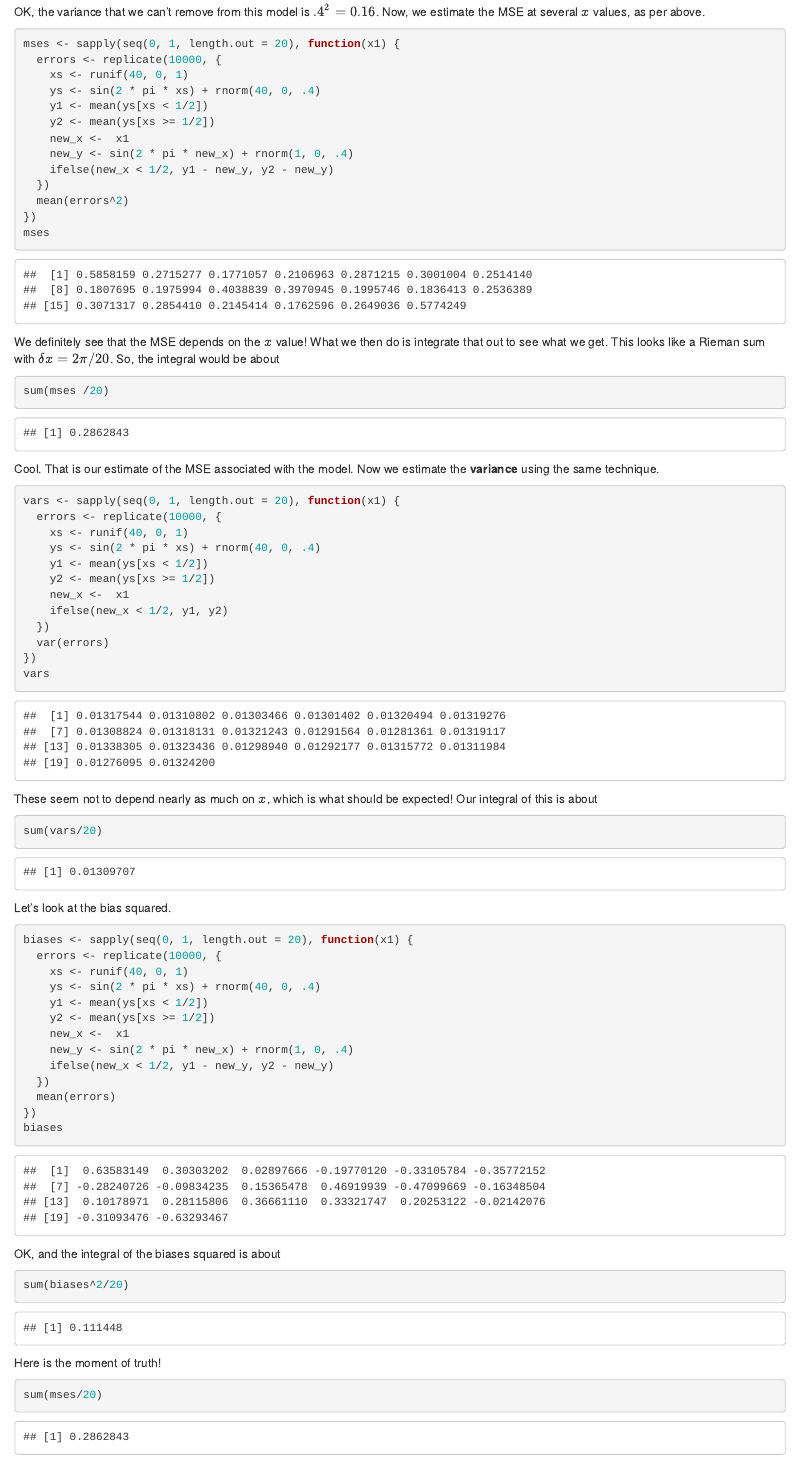
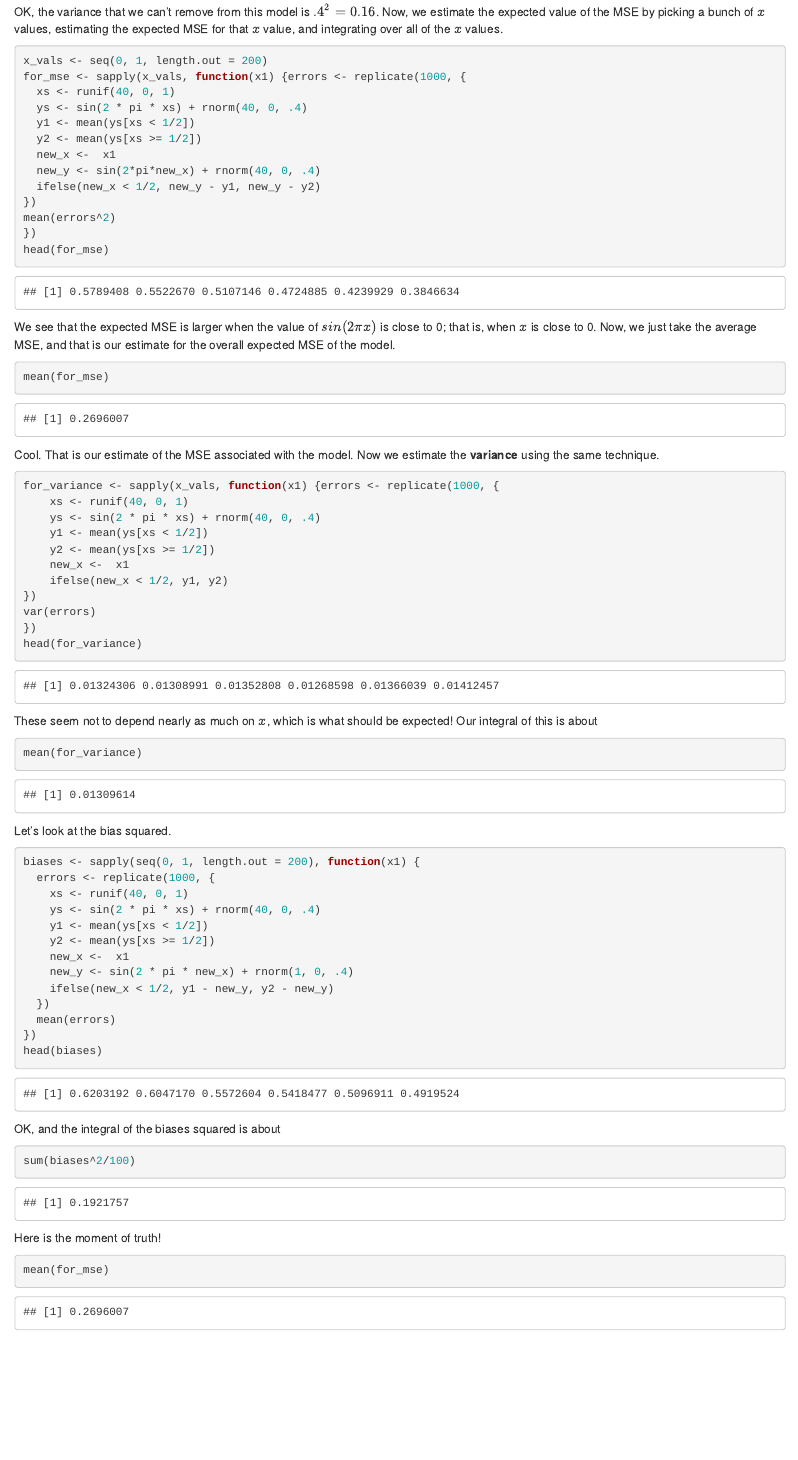
Before and after one commit to speegled/applied_regression, an R Markdown document (03-predictive-modeling.Rmd): the page in a window 1100 px wide, from 4720 px down. Rendered offline with R 4.5, knitr and Pandoc, with nearby package versions; drawn as R Markdown's standard HTML page in place of the format the file asks for; code that draws random numbers runs with fixed seeds of ours; some code elsewhere in the file could not run offline.

Commit message:
really trying to nail down that bias-variance trade-off

````diff
--- a/03-predictive-modeling.Rmd
+++ b/03-predictive-modeling.Rmd
@@ -142,56 +142,57 @@ new_f <- function(x) {
 }
 curve(new_f, add = T, col = 2)
 ```
-OK, the variance that we can't remove from this model is $.4^2 = 0.16$. Now, we estimate the MSE at several $x$ values, as per above.
+
+OK, the variance that we can't remove from this model is $.4^2 = 0.16$. Now, we estimate the expected value of the MSE by picking a bunch of $x$ values, estimating the expected MSE for that $x$ value, and integrating over all of the $x$ values.
 
 ```{r cache=TRUE}
-mses <- sapply(seq(0, 1, length.out = 20), function(x1) {
-  errors <- replicate(10000, {
-    xs <- runif(40, 0, 1)
-    ys <- sin(2 * pi * xs) + rnorm(40, 0, .4)
-    y1 <- mean(ys[xs < 1/2])
-    y2 <- mean(ys[xs >= 1/2])
-    new_x <-  x1
-    new_y <- sin(2 * pi * new_x) + rnorm(1, 0, .4)
-    ifelse(new_x < 1/2, y1 - new_y, y2 - new_y)
-  })
-  mean(errors^2)
+x_vals <- seq(0, 1, length.out = 200)
+for_mse <- sapply(x_vals, function(x1) {errors <- replicate(1000, {
+  xs <- runif(40, 0, 1)
+  ys <- sin(2 * pi * xs) + rnorm(40, 0, .4)
+  y1 <- mean(ys[xs < 1/2])
+  y2 <- mean(ys[xs >= 1/2])
+  new_x <-  x1
+  new_y <- sin(2*pi*new_x) + rnorm(40, 0, .4)
+  ifelse(new_x < 1/2, new_y - y1, new_y - y2)
 })
-mses
+mean(errors^2)
+})
+head(for_mse)
 ```
-We definitely see that the MSE depends on the $x$ value! What we then do is integrate that out to see what we get. This looks like a Rieman sum with $\delta x = 2\pi/20$. So, the integral would be about
+
+We see that the expected MSE is larger when the value of $sin(2 \pi x)$ is close to 0; that is, when $x$ is close to 0. Now, we just take the average MSE, and that is our estimate for the overall expected MSE of the model.
 
 ```{r}
-sum(mses /20)
+mean(for_mse)
 ```
 
 Cool. That is our estimate of the MSE associated with the model. Now we estimate the **variance** using the same technique.
 
 ```{r, cache = TRUE}
-vars <- sapply(seq(0, 1, length.out = 20), function(x1) {
-  errors <- replicate(10000, {
+for_variance <- sapply(x_vals, function(x1) {errors <- replicate(1000, {
     xs <- runif(40, 0, 1)
     ys <- sin(2 * pi * xs) + rnorm(40, 0, .4)
     y1 <- mean(ys[xs < 1/2])
     y2 <- mean(ys[xs >= 1/2])
     new_x <-  x1
     ifelse(new_x < 1/2, y1, y2)
-  })
-  var(errors)
 })
-vars
+var(errors)
+})
+head(for_variance)
 ```
 These seem not to depend nearly as much on $x$, which is what should be expected! Our integral of this is about
 
 ```{r}
-sum(vars/20)
+mean(for_variance)
 ```
 
 Let's look at the bias squared.
 
 ```{r}
-biases <- sapply(seq(0, 1, length.out = 20), function(x1) {
-  errors <- replicate(10000, {
+biases <- sapply(seq(0, 1, length.out = 200), function(x1) {
+  errors <- replicate(1000, {
     xs <- runif(40, 0, 1)
     ys <- sin(2 * pi * xs) + rnorm(40, 0, .4)
     y1 <- mean(ys[xs < 1/2])
@@ -202,18 +203,18 @@ biases <- sapply(seq(0, 1, length.out = 20), function(x1) {
   })
   mean(errors)
 })
-biases
+head(biases)
 ```
 
 OK, and the integral of the biases squared is about
 ```{r}
-sum(biases^2/20)
+sum(biases^2/100)
 ```
 
 Here is the moment of truth!
 
 ```{r}
-sum(mses/20)
-.4^2 + sum(vars/20) + sum(biases^2/20)
+mean(for_mse)
+.4^2 + mean(for_variance) + mean(biases^2)
 ```
 Woo-hoo!
````
